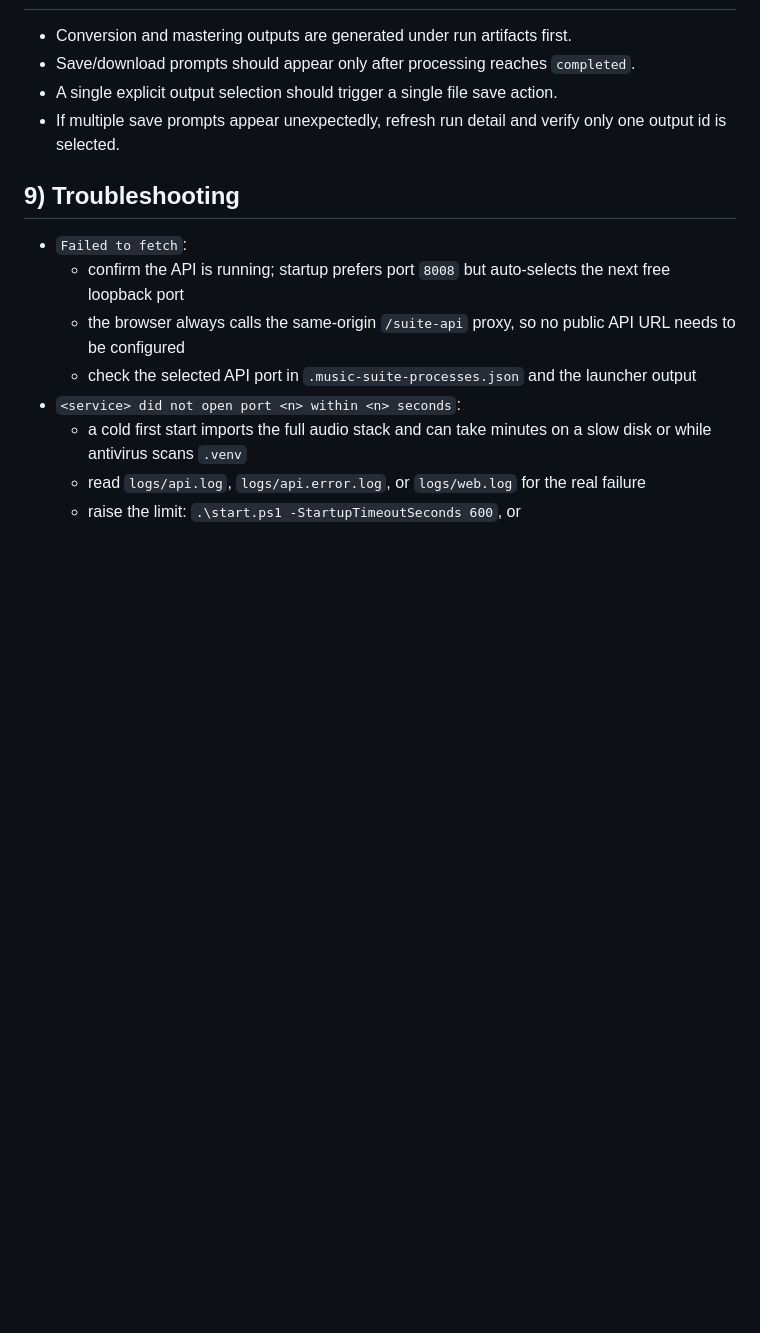
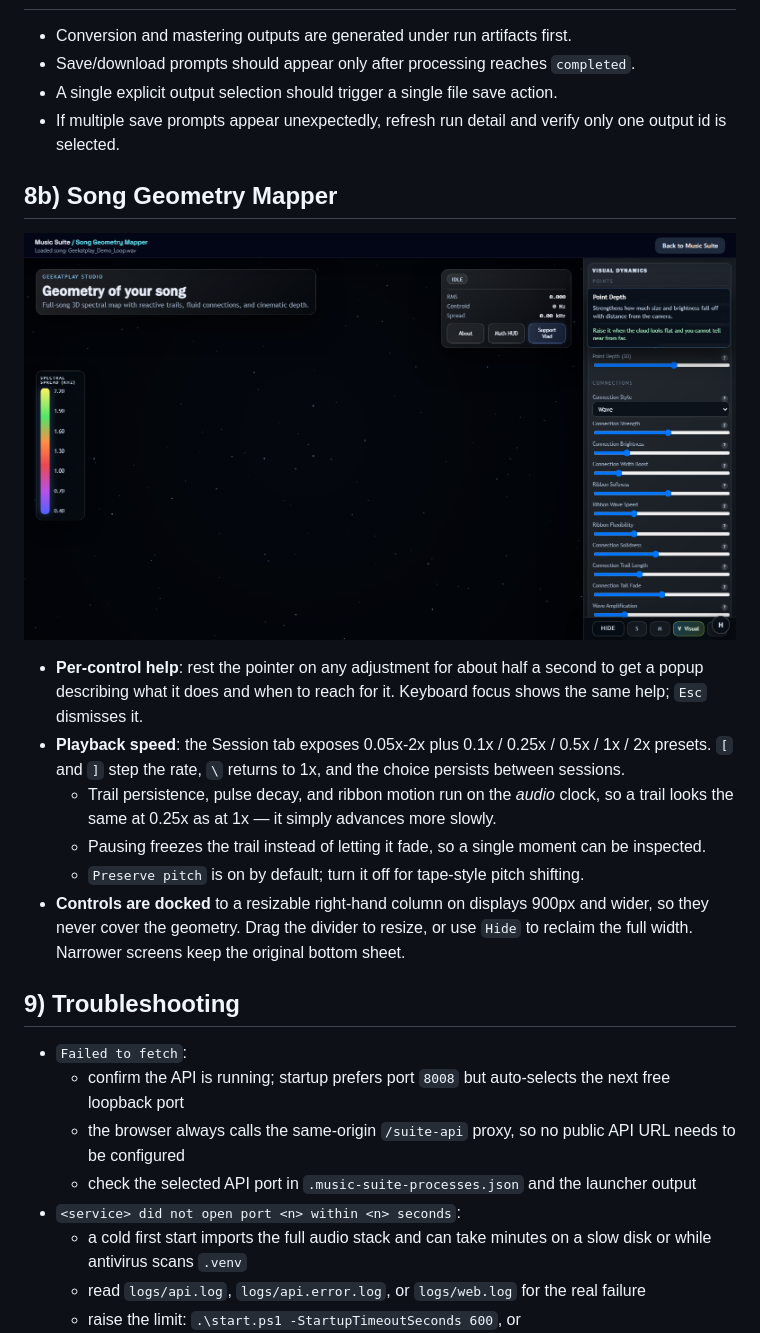
Before and after one commit to GeekatplayStudio/music-suite, a Markdown page: docs/HELP_GUIDE.md, the part around the change. Drawn GitHub-style; pictures changed too: docs/images/mapper-help.png (added); blank space fills up the shorter version.

```diff
--- a/docs/HELP_GUIDE.md
+++ b/docs/HELP_GUIDE.md
@@ -113,6 +113,17 @@ Important behavior:
 - A single explicit output selection should trigger a single file save action.
 - If multiple save prompts appear unexpectedly, refresh run detail and verify only one output id is selected.
 
+## 8b) Song Geometry Mapper
+
+![Song Geometry Mapper controls docked beside the stage, with hover help open](images/mapper-help.png)
+
+- **Per-control help**: rest the pointer on any adjustment for about half a second to get a popup describing what it does and when to reach for it. Keyboard focus shows the same help; `Esc` dismisses it.
+- **Playback speed**: the Session tab exposes 0.05x-2x plus 0.1x / 0.25x / 0.5x / 1x / 2x presets. `[` and `]` step the rate, `\` returns to 1x, and the choice persists between sessions.
+  - Trail persistence, pulse decay, and ribbon motion run on the *audio* clock, so a trail looks the same at 0.25x as at 1x — it simply advances more slowly.
+  - Pausing freezes the trail instead of letting it fade, so a single moment can be inspected.
+  - `Preserve pitch` is on by default; turn it off for tape-style pitch shifting.
+- **Controls are docked** to a resizable right-hand column on displays 900px and wider, so they never cover the geometry. Drag the divider to resize, or use `Hide` to reclaim the full width. Narrower screens keep the original bottom sheet.
+
 ## 9) Troubleshooting
 
 - `Failed to fetch`:
```
Also changed, not shown: 10 other files.
